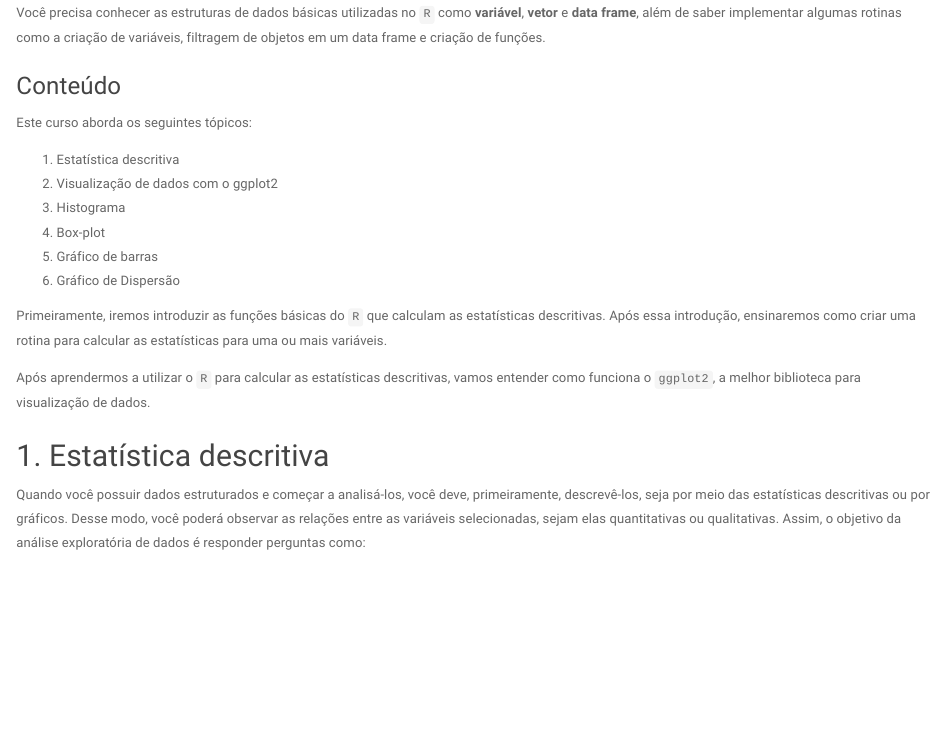
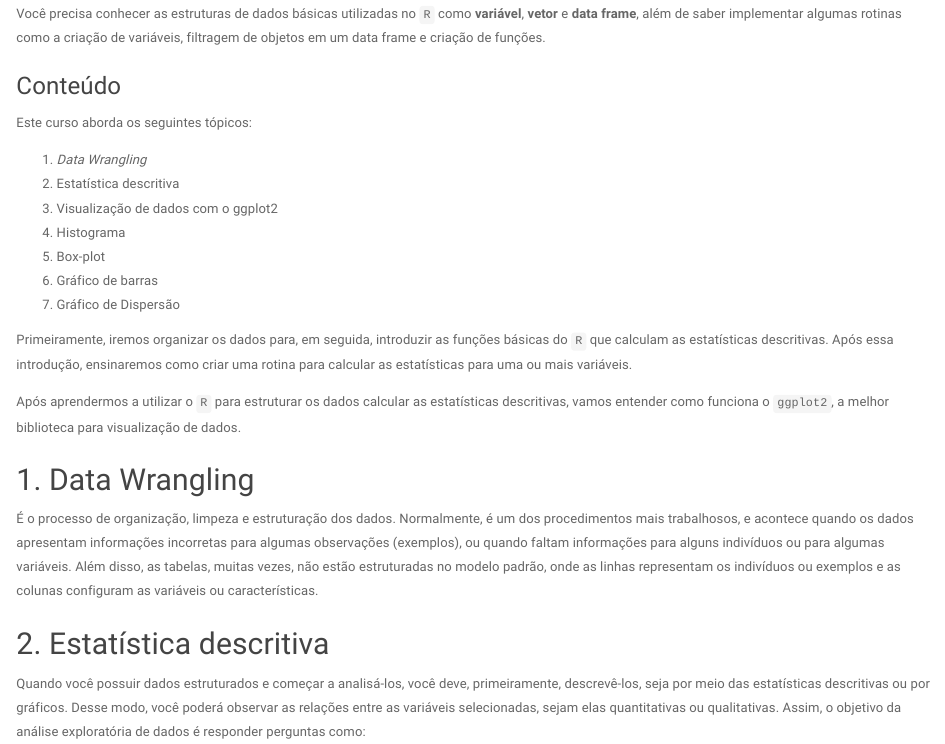
Before and after one commit to filipeclduarte/EDA_R, an R Markdown document (Notebook do curso de EDA no R.Rmd): the page in a window 1100 px wide, from 370 px down before the commit and from 390 px down after it, so that both start at the same text. Rendered offline with R 4.5, knitr and Pandoc, with nearby package versions.

Commit message:
Alterando a data e o notebook.

```diff
--- a/Notebook do curso de EDA no R.Rmd
+++ b/Notebook do curso de EDA no R.Rmd
@@ -22,18 +22,23 @@ Você precisa conhecer as estruturas de dados básicas utilizadas no `R` como **
 
 Este curso aborda os seguintes tópicos:
 
-1. Estatística descritiva
-2. Visualização de dados com o ggplot2
-3. Histograma
-4. Box-plot
-5. Gráfico de barras
-6. Gráfico de Dispersão
+1. *Data Wrangling*
+2. Estatística descritiva
+3. Visualização de dados com o ggplot2
+4. Histograma
+5. Box-plot
+6. Gráfico de barras
+7. Gráfico de Dispersão
 
-Primeiramente, iremos introduzir as funções básicas do `R` que calculam as estatísticas descritivas. Após essa introdução, ensinaremos como criar uma rotina para calcular as estatísticas para uma ou mais variáveis.
+Primeiramente, iremos organizar os dados para, em seguida, introduzir as funções básicas do `R` que calculam as estatísticas descritivas. Após essa introdução, ensinaremos como criar uma rotina para calcular as estatísticas para uma ou mais variáveis.
 
-Após aprendermos a utilizar o `R` para calcular as estatísticas descritivas, vamos entender como funciona o `ggplot2`, a melhor biblioteca para visualização de dados.
+Após aprendermos a utilizar o `R` para estruturar os dados calcular as estatísticas descritivas, vamos entender como funciona o `ggplot2`, a melhor biblioteca para visualização de dados.
 
-## 1. Estatística descritiva
+## 1. Data Wrangling
+
+É o processo de organização, limpeza e estruturação dos dados. Normalmente, é um dos procedimentos mais trabalhosos, e acontece quando os dados apresentam informações incorretas para algumas observações (exemplos), ou quando faltam informações para alguns indivíduos ou para algumas variáveis. Além disso, as tabelas, muitas vezes, não estão estruturadas no modelo padrão, onde as linhas representam os indivíduos ou exemplos e as colunas configuram as variáveis ou características.
+
+## 2. Estatística descritiva
 
 Quando você possuir dados estruturados e começar a analisá-los, você deve, primeiramente, descrevê-los, seja por meio das estatísticas descritivas ou por gráficos. Desse modo, você poderá observar as relações entre as variáveis selecionadas, sejam elas quantitativas ou qualitativas. Assim, o objetivo da análise exploratória de dados é responder perguntas como:
 
```
Also changed, not shown: README.html (added).
